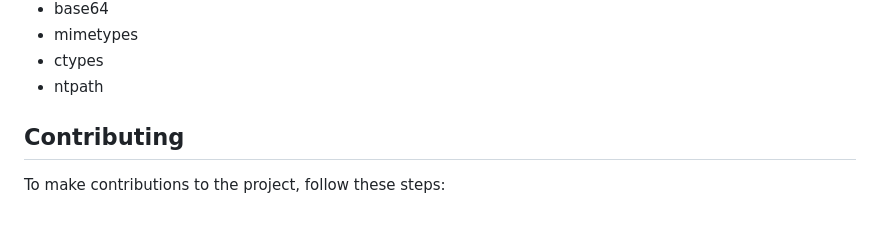
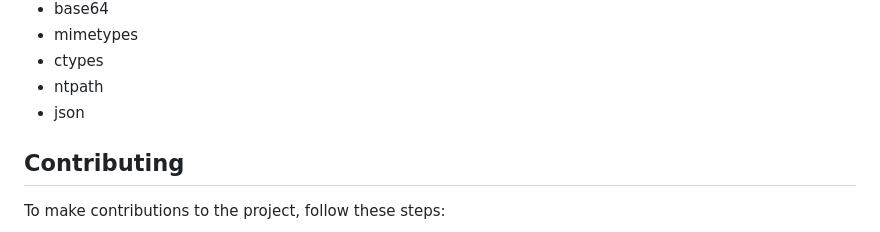
Before and after one commit to und-dream-lab/rawkee, a Markdown page: README.md, the part around the change. GitHub-like rendering.

Commit message:
Updated the ReadMe to reflect additional import json requirement. (#26)

```diff
--- a/README.md
+++ b/README.md
@@ -36,6 +36,7 @@ Some of the packages listed may require a pip install regarless of what the list
 - mimetypes
 - ctypes
 - ntpath
+- json
 
 <!--
 ### Steps:
```
